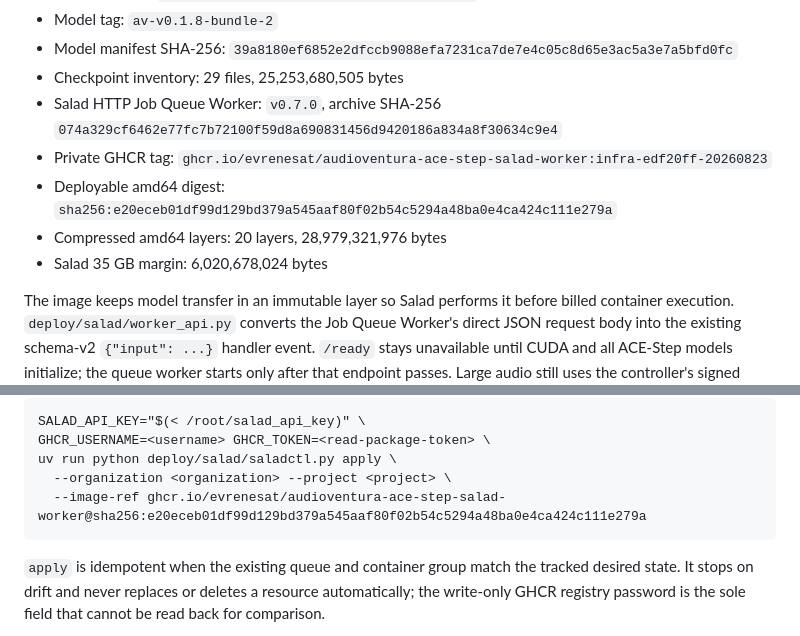
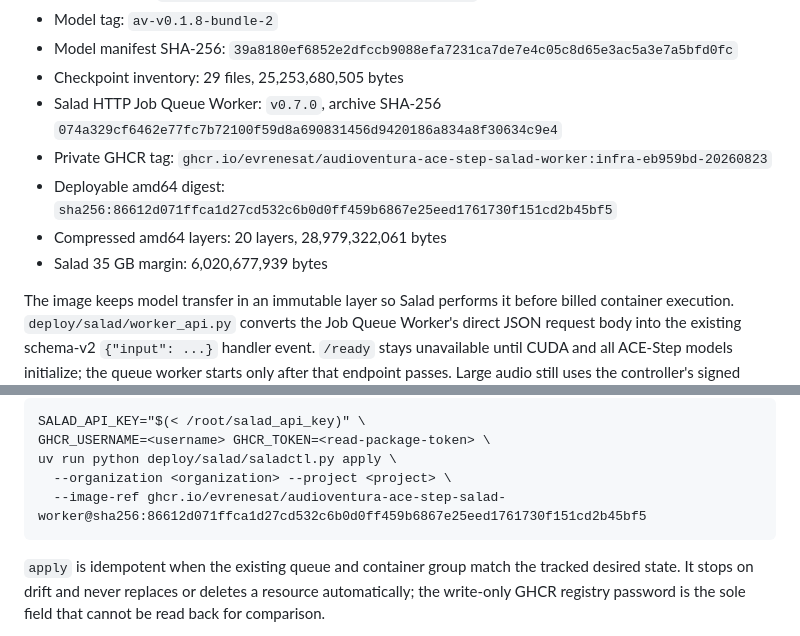
Before and after one commit to evrenesat/AudioVentura, a Markdown page: docs/SALAD.md, 2 parts joined by grey strips. GitHub-like rendering.

Commit message:
docs/salad-image: record corrected worker digest
- pin the queue-worker contract correction to its immutable amd64 manifest
- record the exact compressed size and remaining Salad image-limit margin
- note that no Salad resource or paid job was created during publication

````diff
--- a/docs/SALAD.md
+++ b/docs/SALAD.md
@@ -16,10 +16,10 @@ controller.
 - Checkpoint inventory: 29 files, 25,253,680,505 bytes
 - Salad HTTP Job Queue Worker: `v0.7.0`, archive SHA-256
   `074a329cf6462e77fc7b72100f59d8a690831456d9420186a834a8f30634c9e4`
-- Private GHCR tag: `ghcr.io/evrenesat/audioventura-ace-step-salad-worker:infra-edf20ff-20260823`
-- Deployable amd64 digest: `sha256:e20eceb01df99d129bd379a545aaf80f02b54c5294a48ba0e4ca424c111e279a`
-- Compressed amd64 layers: 20 layers, 28,979,321,976 bytes
-- Salad 35 GB margin: 6,020,678,024 bytes
+- Private GHCR tag: `ghcr.io/evrenesat/audioventura-ace-step-salad-worker:infra-eb959bd-20260823`
+- Deployable amd64 digest: `sha256:86612d071ffca1d27cd532c6b0d0ff459b6867e25eed1761730f151cd2b45bf5`
+- Compressed amd64 layers: 20 layers, 28,979,322,061 bytes
+- Salad 35 GB margin: 6,020,677,939 bytes
 
 The image keeps model transfer in an immutable layer so Salad performs it
 before billed container execution. `deploy/salad/worker_api.py` converts the
@@ -77,7 +77,7 @@ SALAD_API_KEY="$(< /root/salad_api_key)" \
 GHCR_USERNAME=<username> GHCR_TOKEN=<read-package-token> \
 uv run python deploy/salad/saladctl.py apply \
   --organization <organization> --project <project> \
-  --image-ref ghcr.io/evrenesat/audioventura-ace-step-salad-worker@sha256:e20eceb01df99d129bd379a545aaf80f02b54c5294a48ba0e4ca424c111e279a
+  --image-ref ghcr.io/evrenesat/audioventura-ace-step-salad-worker@sha256:86612d071ffca1d27cd532c6b0d0ff459b6867e25eed1761730f151cd2b45bf5
 ```
 
 `apply` is idempotent when the existing queue and container group match the
````
Also changed, not shown: DEVLOG.md (+4 -1 lines).
